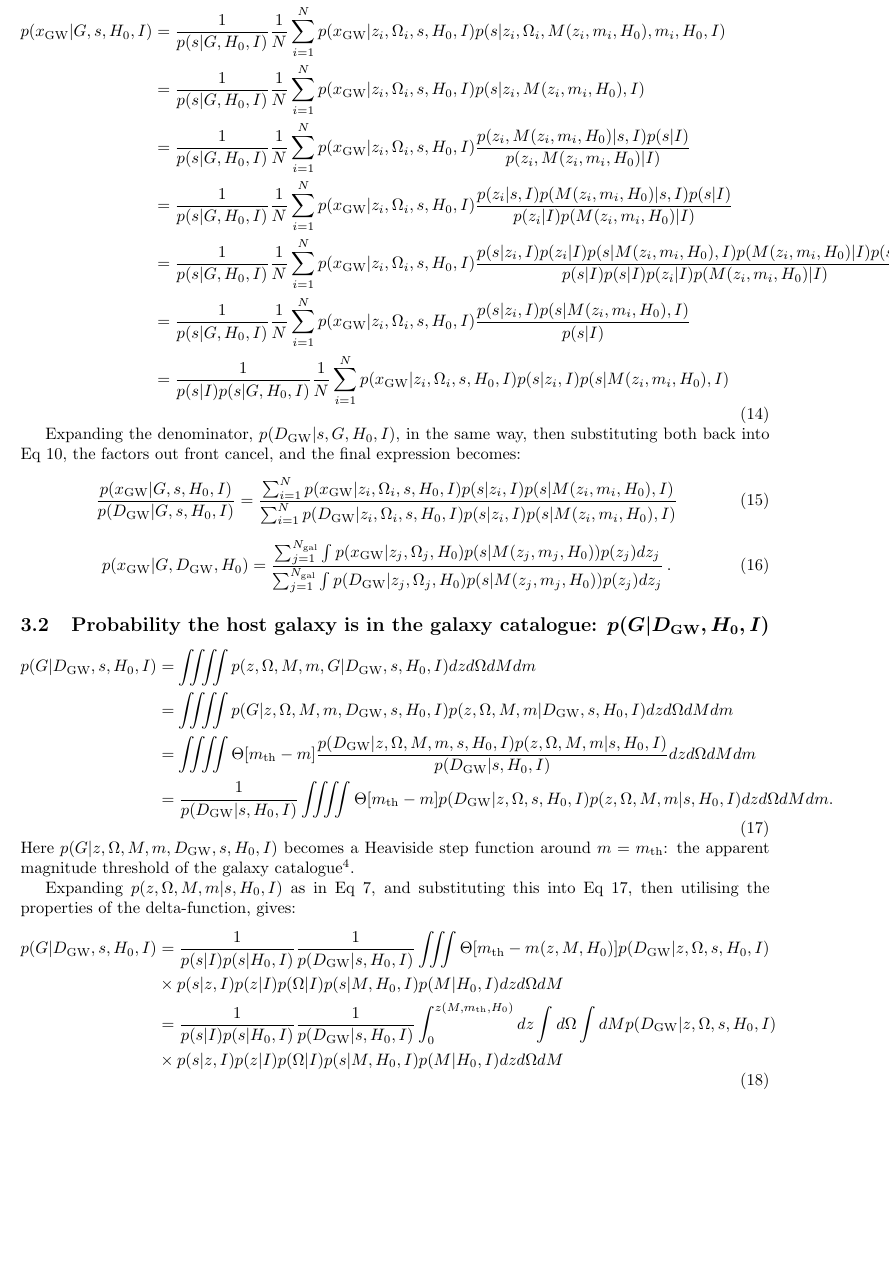
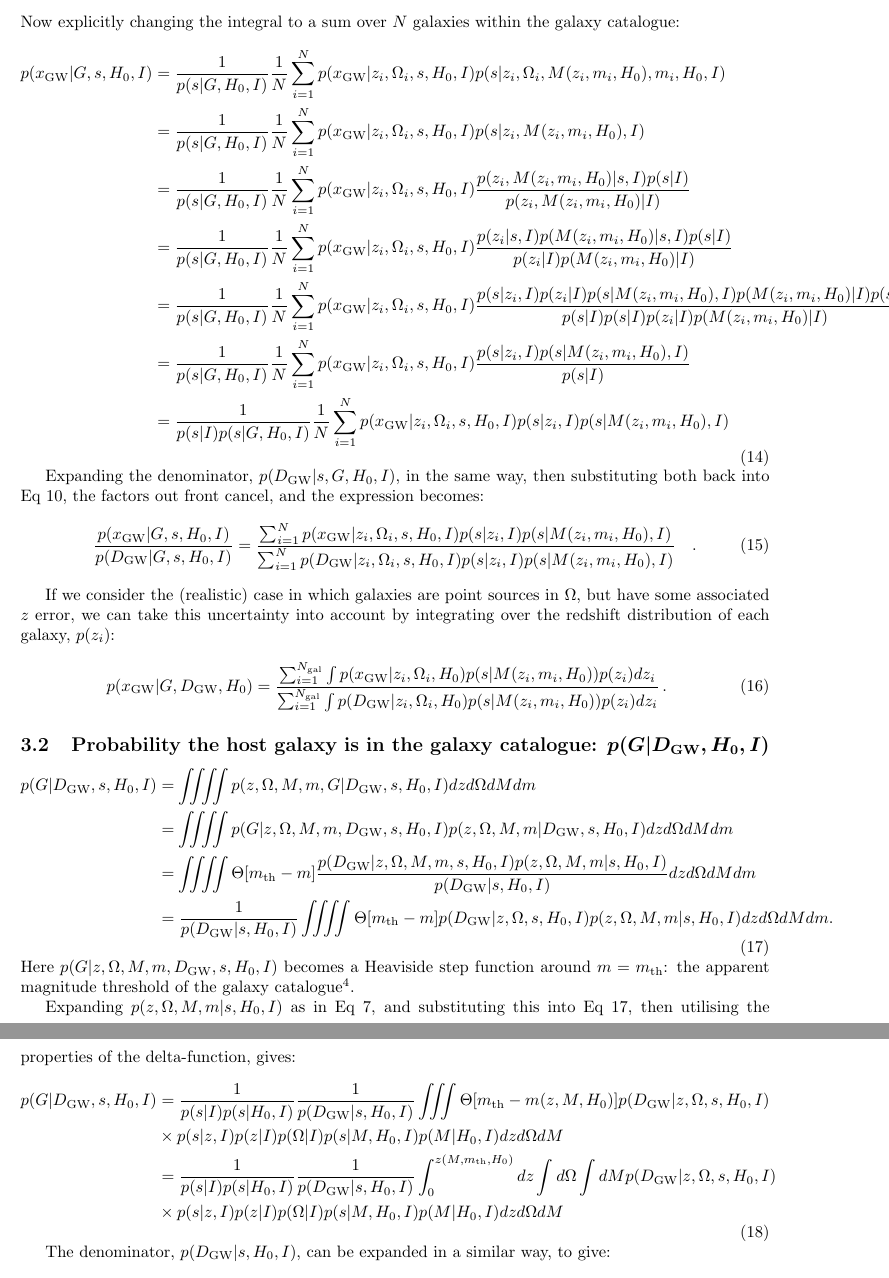
Before and after one commit to LucasPouw/gwcosmo_agn, a LaTeX document (docs/latex/gwcosmo_method.tex): part of page 5 of 9 before the commit and two parts of pages 5 and 6 of 9 after it, the two joined at a grey line, cut at the place of the change, the shorter picture padded with empty space. Compiled offline with pdfLaTeX.

Commit message:
updated maths to integrate over redshift uncertainties

```diff
--- a/docs/latex/gwcosmo_method.tex
+++ b/docs/latex/gwcosmo_method.tex
@@ -205,18 +205,18 @@ p(x_{\text{GW}}|G,s,H_0,I) &= \dfrac{1}{p(s|G,H_0,I)} \dfrac{1}{N}\sum^N_{i=1} p
 \end{aligned}
 \end{equation}
 
-Expanding the denominator, $p(D_{\text{GW}}|s,G,H_0,I)$, in the same way, then substituting both back into Eq \ref{Eq:x_GDH0}, the factors out front cancel, and the final expression becomes:
+Expanding the denominator, $p(D_{\text{GW}}|s,G,H_0,I)$, in the same way, then substituting both back into Eq \ref{Eq:x_GDH0}, the factors out front cancel, and the expression becomes:
 \begin{equation}
 \begin{aligned}
 \dfrac{p(x_{\text{GW}}|G,s,H_0,I)}{p(D_{\text{GW}}|G,s,H_0,I)} &= \dfrac{ \sum^N_{i=1} p(x_{\text{GW}}|z_i,\Omega_i,s,H_0,I) p(s|z_i,I)p(s|M(z_i,m_i,H_0),I)}{\sum^N_{i=1} p(D_{\text{GW}}|z_i,\Omega_i,s,H_0,I) p(s|z_i,I)p(s|M(z_i,m_i,H_0),I)}
-\end{aligned}
+\end{aligned}.
 \end{equation}
 
-
+If we consider the (realistic) case in which galaxies are point sources in $\Omega$, but have some associated $z$ error, we can take this uncertainty into account by integrating over the redshift distribution of each galaxy, $p(z_i)$:
 \begin{equation} \label{Eq:p(x|G,D,H0)}
 \begin{aligned}
-p(& x_{\text{GW}}|G, D_{\text{GW}}, H_0) = \dfrac{\sum^{N_\text{gal}}_{j=1} \int p(x_{\text{GW}}|z_j,\Omega_j,H_0)p(s|M(z_j,m_j,H_0)) p(z_j) dz_j}
-{\sum^{N_\text{gal}}_{j=1} \int p(D_{\text{GW}}|z_j,\Omega_j,H_0)p(s|M(z_j,m_j,H_0)) p(z_j) dz_j}\,.
+p(& x_{\text{GW}}|G, D_{\text{GW}}, H_0) = \dfrac{\sum^{N_\text{gal}}_{i=1} \int p(x_{\text{GW}}|z_i,\Omega_i,H_0)p(s|M(z_i,m_i,H_0)) p(z_i) dz_i}
+{\sum^{N_\text{gal}}_{i=1} \int p(D_{\text{GW}}|z_i,\Omega_i,H_0)p(s|M(z_i,m_i,H_0)) p(z_i) dz_i}\,.
 \end{aligned}
 \end{equation}
 
```
Also changed, not shown: docs/latex/gwcosmo_method.tex (2 more changed lines).
